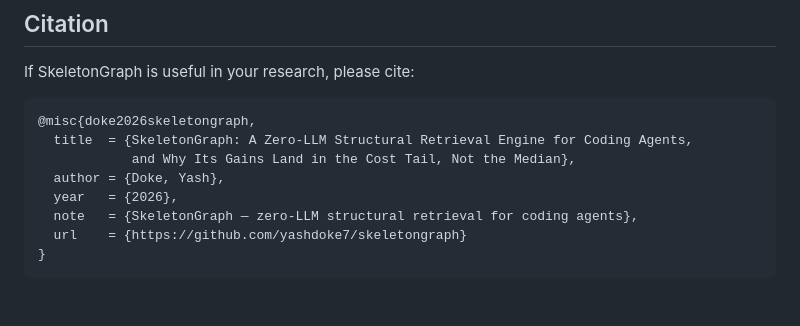
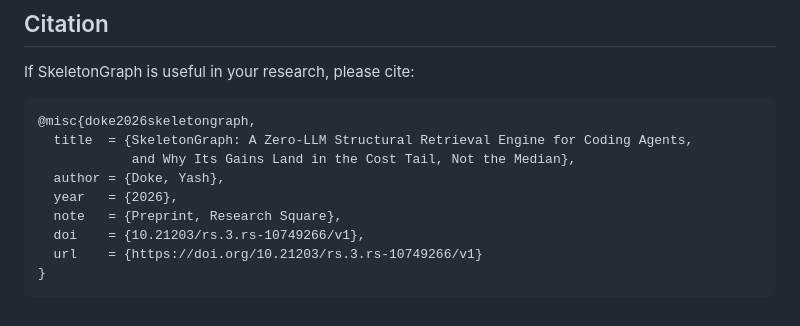
Before and after one commit to yashdoke7/skeletongraph, a Markdown page: README.md, the part around one of its changes. GitHub-like rendering.

Commit message:
docs: add preprint DOI badge and fix citation block
Citation block had no DOI despite one now being assigned -- it cited the
GitHub repo URL as the canonical reference instead. Added doi field and
switched url to the DOI resolver; added a preprint badge alongside the
existing PyPI badges.

Co-Authored-By: Claude Sonnet 5 <noreply@anthropic.com>

````diff
--- a/README.md
+++ b/README.md
@@ -559,7 +560,8 @@ If SkeletonGraph is useful in your research, please cite:
             and Why Its Gains Land in the Cost Tail, Not the Median},
   author = {Doke, Yash},
   year   = {2026},
-  note   = {SkeletonGraph — zero-LLM structural retrieval for coding agents},
-  url    = {https://github.com/yashdoke7/skeletongraph}
+  note   = {Preprint, Research Square},
+  doi    = {10.21203/rs.3.rs-10749266/v1},
+  url    = {https://doi.org/10.21203/rs.3.rs-10749266/v1}
 }
 ```
````
Also changed, not shown: other parts of README.md (+1 -0 lines).
